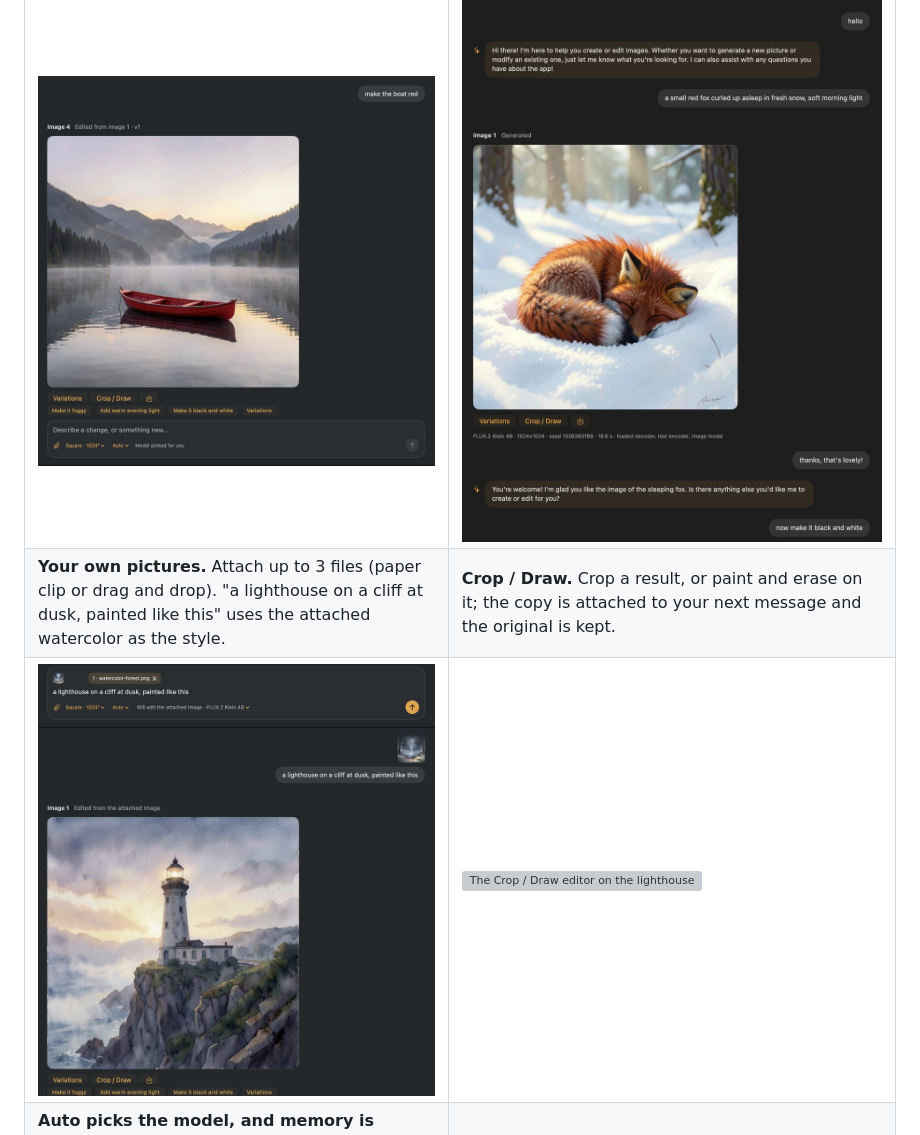
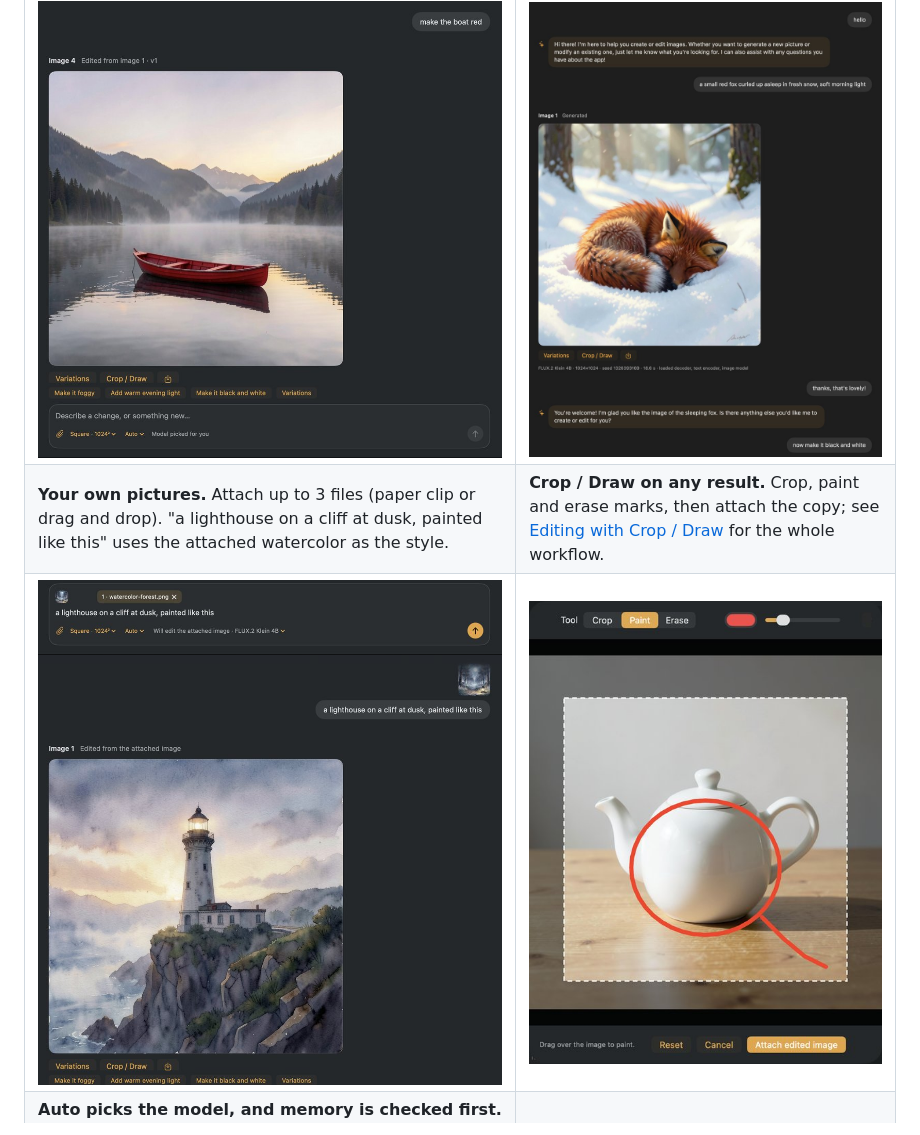
Before and after one commit to rootonchair/dmlx, a Markdown page: README.md, the part around one of its changes. Drawn GitHub-style; pictures changed too: docs/screenshots/edit-2-paint.jpg (added); grey boxes are pictures that could not be loaded.

```diff
--- a/README.md
+++ b/README.md
@@ -39,8 +58,8 @@ Every screenshot is from the app running on a 24 GB Mac with Qwen3-VL 8B as the
 | <img src="docs/screenshots/agent-asks.jpg" alt="'make them match' gets the agent's question: 'Could you clarify which two images you want to match, or if you mean to adjust the current image to match a previous one?', with Create new, Edit current and Cancel above the message box."> | <img src="docs/screenshots/answer-with-reference.jpg" alt="'give the teapot the same weathered wood as the boat' gives Image 3, edited from image 2 with one reference: the ceramic teapot now carved from dark weathered wood."> |
 | **It finds older images.** The teapot is the latest image; "make the boat red" edits the boat in image 1. The agent looks at older images when the message points to them. | **It replies to small talk.** A greeting or a thank-you gets a reply in the chat, not an image. |
 | <img src="docs/screenshots/finds-older-image.jpg" alt="'make the boat red' gives Image 4, 'Edited from image 1': the wooden rowboat on the misty mountain lake, now red."> | <img src="docs/screenshots/agent-replies.jpg" alt="'hello' gets a greeting from the agent; a sleeping fox in the snow is made; 'thanks, that's lovely!' gets 'You're welcome! I'm glad you like the image of the sleeping fox'."> |
-| **Your own pictures.** Attach up to 3 files (paper clip or drag and drop). "a lighthouse on a cliff at dusk, painted like this" uses the attached watercolor as the style. | **Crop / Draw.** Crop a result, or paint and erase on it; the copy is attached to your next message and the original is kept. |
-| <img src="docs/screenshots/attach-composer.jpg" alt="The message box with watercolor-forest.png attached and 'a lighthouse on a cliff at dusk, painted like this'."><br><img src="docs/screenshots/attach-result.jpg" alt="Image 1, 'Edited from the attached image': a lighthouse on a cliff at dusk in soft watercolor."> | <img src="docs/screenshots/crop-draw.jpg" alt="The Crop / Draw editor on the lighthouse: Crop, Paint and Erase tools, undo and redo, and crop presets Full, Square, 3:2 and 2:3."> |
+| **Your own pictures.** Attach up to 3 files (paper clip or drag and drop). "a lighthouse on a cliff at dusk, painted like this" uses the attached watercolor as the style. | **Crop / Draw on any result.** Crop, paint and erase marks, then attach the copy; see [Editing with Crop / Draw](#editing-with-crop--draw) for the whole workflow. |
+| <img src="docs/screenshots/attach-composer.jpg" alt="The message box with watercolor-forest.png attached and 'a lighthouse on a cliff at dusk, painted like this'."><br><img src="docs/screenshots/attach-result.jpg" alt="Image 1, 'Edited from the attached image': a lighthouse on a cliff at dusk in soft watercolor."> | <img src="docs/screenshots/edit-2-paint.jpg" alt="The Crop / Draw editor with a red circle painted around a teapot."> |
 | **Auto picks the model, and memory is checked first.** For a title in the image the agent picked Qwen Image 2.1 (best at words). It needed 9.5 GB and 9.2 GB was free, so the job was refused instead of slowing the Mac; **Try anyway** runs it in the lowest-memory mode. | **Never lost while it plans.** A sent message shows with "Planning…" while the agent decides; you can keep typing. |
 | <img src="docs/screenshots/memory-check.jpg" alt="'write the title NIGHT BLADE in the banner at the top' gives Image 2 with Qwen Image 2.1 Base Q4: 'needs about 9.5 GB but only 9.2 GB can be used without slowing down your Mac', with Retry and Try anyway."> | <img src="docs/screenshots/planning.jpg" alt="'make them match' sent, with 'Planning…' under it."> |
 | **Add models.** Search the community versions of the supported families, or paste any Hugging Face repo; dMLX checks it before downloading. | **Manage models.** See what is installed, remove models, and set the default (Auto lets the agent choose). |
```
Also changed, not shown: other parts of README.md (+19 -0 lines), docs/screenshots/edit-1-crop.jpg (added), docs/screenshots/edit-3-erase.jpg (added), docs/screenshots/edit-4-attach.jpg (added), docs/screenshots/edit-after.jpg (added), docs/screenshots/edit-before.jpg (added).
